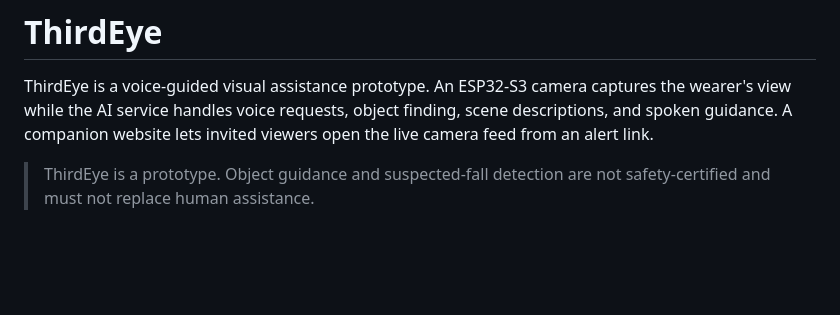
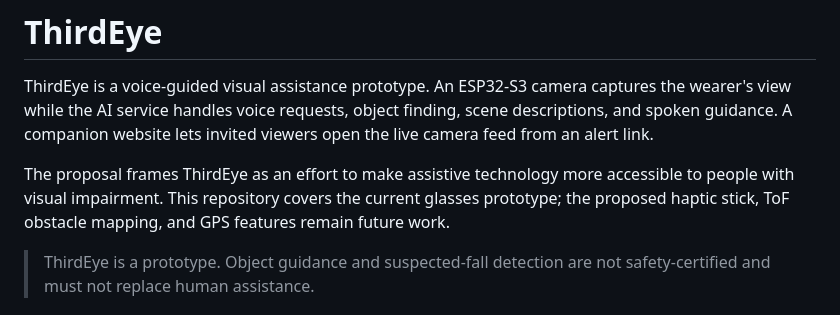
Before and after one commit to alvin0401lo/ThirdEye, a Markdown page: README.md, the part around the change. Rendered like a GitHub page; blank space fills up the shorter version.

Commit message:
README: summarize proposal scope

```diff
--- a/README.md
+++ b/README.md
@@ -1,6 +1,8 @@
 # ThirdEye
 
 ThirdEye is a voice-guided visual assistance prototype. An ESP32-S3 camera captures the wearer's view while the AI service handles voice requests, object finding, scene descriptions, and spoken guidance. A companion website lets invited viewers open the live camera feed from an alert link.
+
+The proposal frames ThirdEye as an effort to make assistive technology more accessible to people with visual impairment. This repository covers the current glasses prototype; the proposed haptic stick, ToF obstacle mapping, and GPS features remain future work.
 
 > ThirdEye is a prototype. Object guidance and suspected-fall detection are not safety-certified and must not replace human assistance.
 
```
